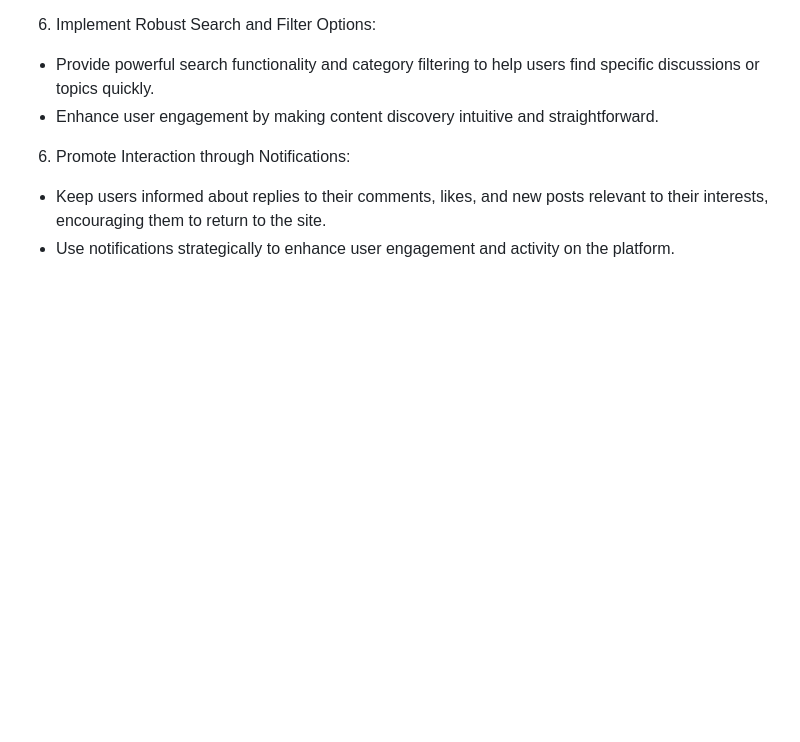
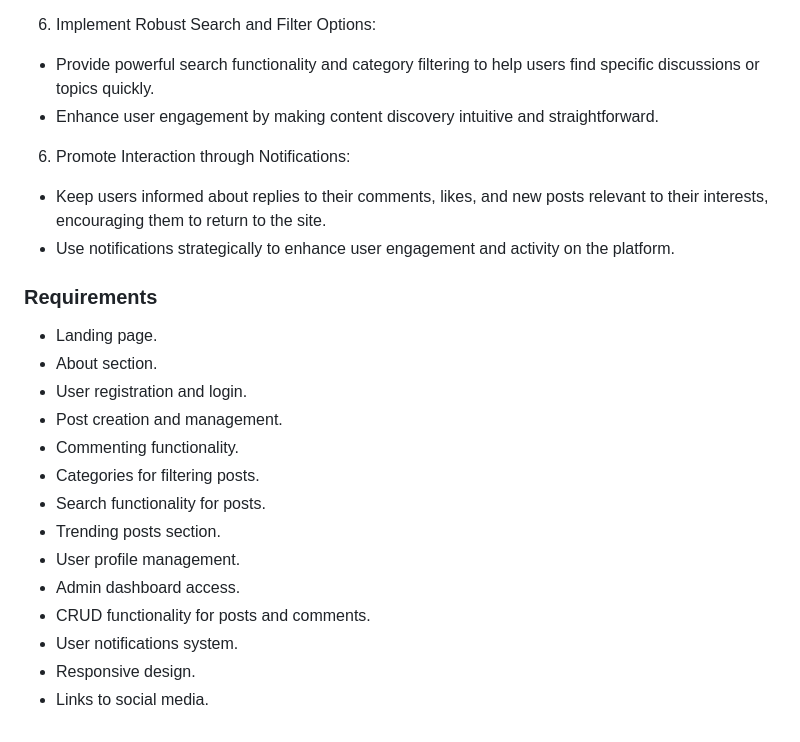
Before and after one commit to Yuss76A/the-discussion-blog, a Markdown page: README.md, the part around the change. GitHub-like rendering; blank space fills up the shorter version.

Commit message:
Add requirements section to the readme file

```diff
--- a/README.md
+++ b/README.md
@@ -111,3 +111,21 @@ Discussion Room is a user-friendly forum application designed to facilitate enga
 
 * Keep users informed about replies to their comments, likes, and new posts relevant to their interests, encouraging them to return to the site.
 * Use notifications strategically to enhance user engagement and activity on the platform.
+
+
+### Requirements
+
+* Landing page.
+* About section.
+* User registration and login.
+* Post creation and management.
+* Commenting functionality.
+* Categories for filtering posts.
+* Search functionality for posts.
+* Trending posts section.
+* User profile management.
+* Admin dashboard access.
+* CRUD functionality for posts and comments.
+* User notifications system.
+* Responsive design.
+* Links to social media.
```
